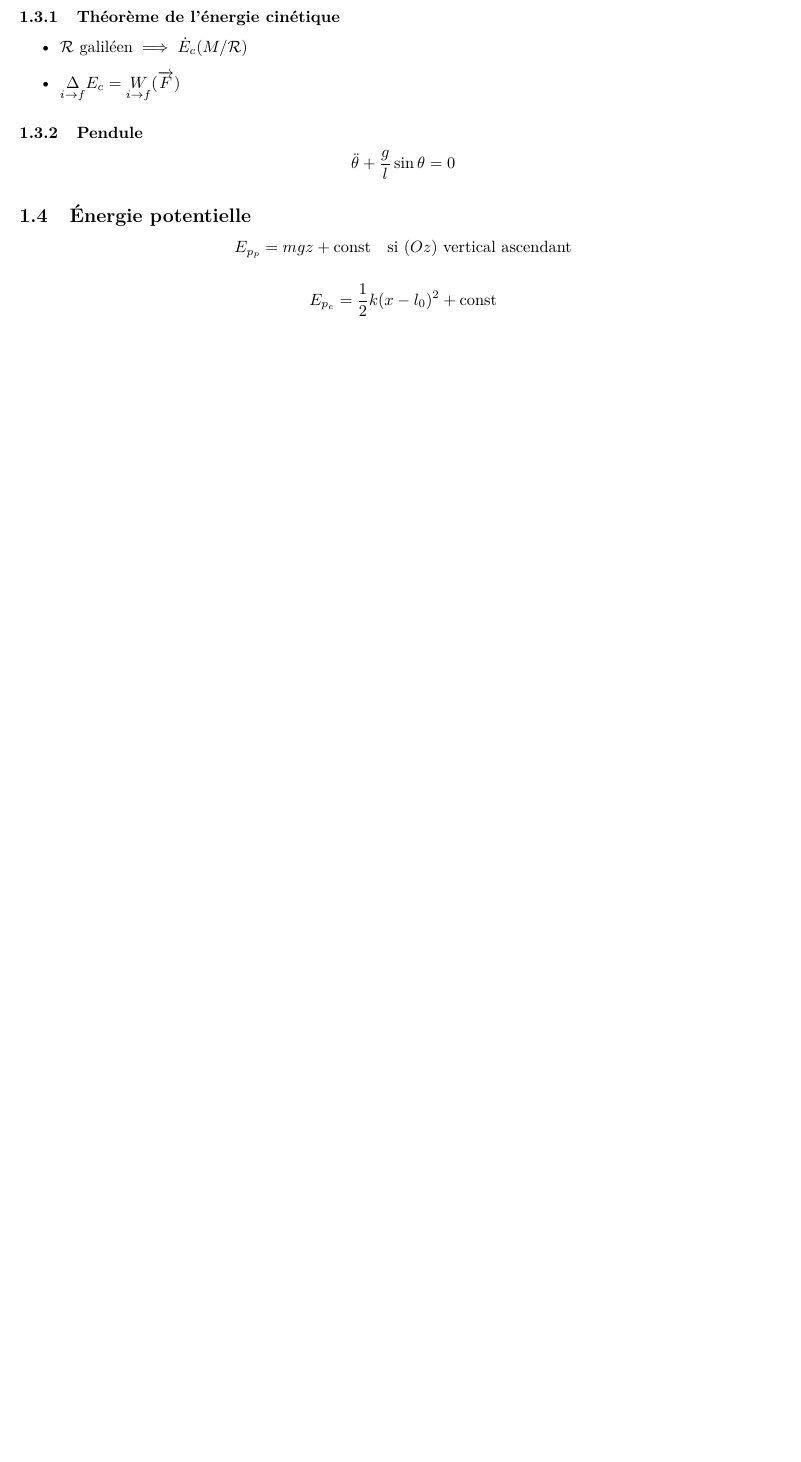
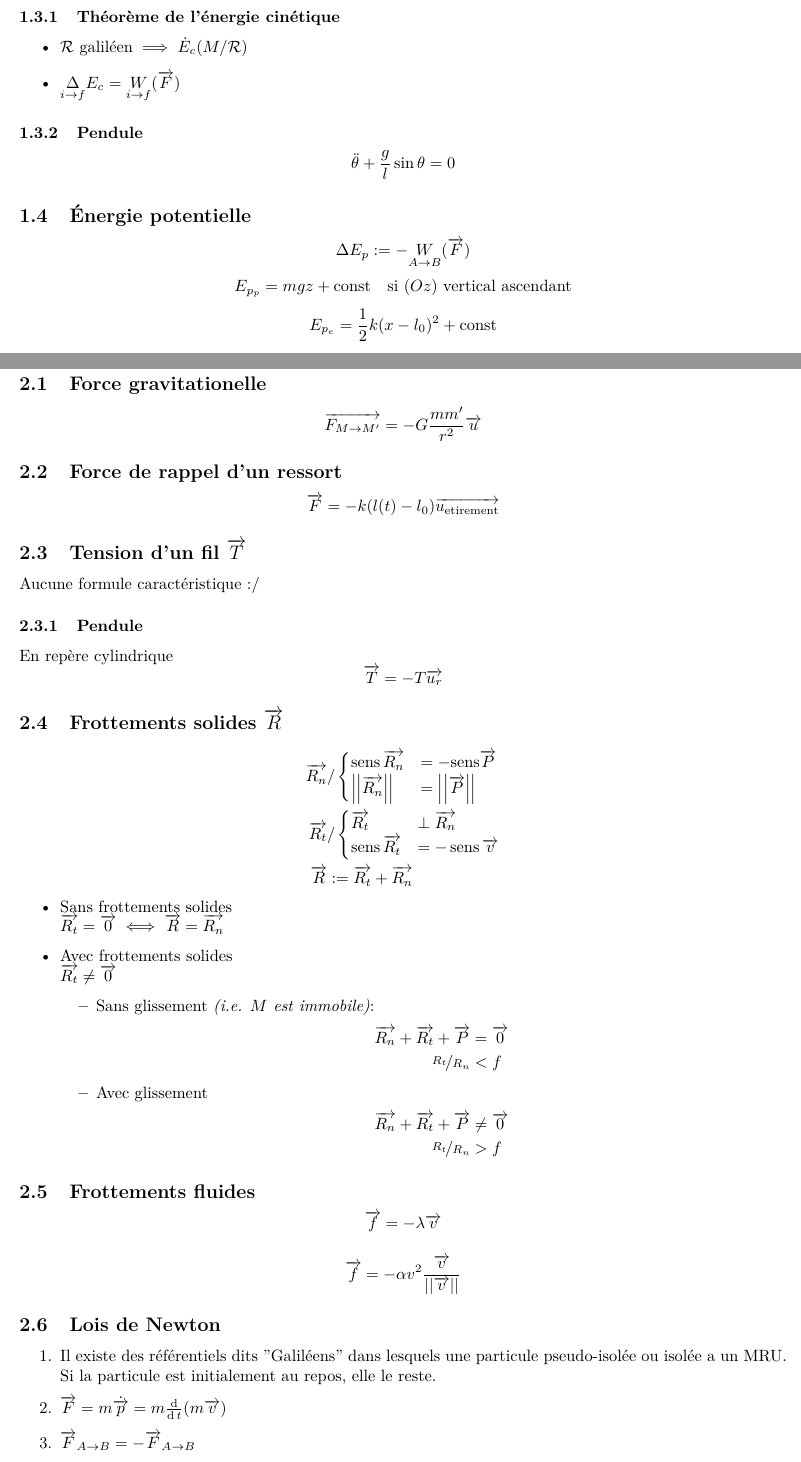
Before and after one commit to ewen-lbh/condenses, a LaTeX document (condense-physique-mpsi.tex): part of page 3 of 4 before the commit and two parts of pages 3 and 5 of 5 after it, the two joined at a grey line, cut so that both start at the same text, the shorter picture padded with empty space. Compiled offline with pdfLaTeX.

Commit message:
physique-mpsi: Dynamique

```diff
--- a/condense-physique-mpsi.tex
+++ b/condense-physique-mpsi.tex
@@ -5,8 +5,9 @@
 \usepackage[bookmarks, hidelinks, unicode]{hyperref}
 \usepackage{amsmath, amssymb}
 \usepackage{tikz}
-\usepackage{circuitikz}
+% \usepackage{circuitikz}
 \usepackage{lmodern}
+\usepackage{nicefrac}
 \usepackage{soul}
 
 % Packages configuration
@@ -87,11 +88,12 @@
 
 \subsection{Énergie potentielle}
 
-
+\[
+	\Delta E_p := -\underset{A\to B}{W}(\vec F)
+\]
 \[
 	E_{p_p} = mgz + \text{const}\quad\text{si $(Oz)$ vertical ascendant}
 \]
-
 \[
 	E_{p_e} = \frac{1}{2}k(x-l_0)^2+\text{const}
 \]
@@ -144,6 +146,78 @@ En référentiel Galiléen
 	\implies &\text{Il y a {\bf dissipation} de l'énergie}
 \end{align*}
 
+\newpage
+\section{Dynamique}
+\subsection{Force gravitationelle}
+
+\[
+	\vec{F_{M\to M'}} = -G \frac{mm'}{r^2}\vec u
+\]
+
+\subsection{Force de rappel d'un ressort}
+\[
+	\vec F = -k(l(t)-l_0)\vec{u_{\text{etirement}}}
+\]
+
+\subsection{Tension d'un fil $\vec T$}
+
+Aucune formule caractéristique :/
+
+\subsubsection{Pendule}
+
+En repère cylindrique
+\[
+	\vec T = -T\vec{u_r}
+\]
+
+\subsection{Frottements solides $\vec R$}
+
+\begin{align*}
+	\vec{{{R}_{{n}}}}&\text{/} \begin{cases}
+		\operatorname{sens}{\vec{{{R}_{{n}}}}} &= -\text{sens}{\vec{P}} \\
+		{\left|{\left|\vec{{{R}_{{n}}}}\right|}\right|} &= {\left|{\left|\vec{{P}}\right|}\right|}
+	\end{cases}\\
+		\vec{R_t} &\text{/} \begin{cases}
+		\vec{R_t} &\perp \vec{R_n} \\
+		\operatorname{sens}{\vec{R_t}} &= -\operatorname{sens}{\vec{v}} \\
+	\end{cases} \\
+	\vec{R} &:= \vec{R_t} + \vec{R_n}
+\end{align*}
 
 
+\begin{itemize}
+	\item Sans frottements solides \\
+		$\vec{R_t} = \vec{0} \iff \vec{R} = \vec{R_n}$
+	\item Avec frottements solides \\
+		$\vec{R_t} \neq \vec 0$
+		\begin{itemize}
+			\item Sans glissement \emph{(i.e. $M$ est immobile)}:
+				\begin{align*}
+				\vec{R_n} + \vec{R_t} + \vec{P} &= \vec 0 \\
+				\nicefrac{R_t}{R_n} &< f
+				\end{align*}
+			\item Avec glissement
+				\begin{align*}
+				\vec{R_n} + \vec{R_t} + \vec{P} &\neq \vec 0 \\
+				\nicefrac{R_t}{R_n} &> f
+				\end{align*}
+		\end{itemize}
+\end{itemize}
+
+\subsection{Frottements fluides}
+
+\[
+	\vec{f} = -\lambda \vec{v}
+\]
+
+\[
+	\vec{f} = -\alpha v^2 \frac{\vec{v}}{||\vec{v}||}
+\]
+\subsection{Lois de Newton}
+\begin{enumerate}
+	\item Il existe des référentiels dits "Galiléens" dans lesquels une particule pseudo-isolée ou isolée a un MRU. Si la particule est initialement au repos, elle le reste.
+	\item $\vec{F} = m\dot{\vec{p}} = m \frac{\d}{\d t}(m \vec{v})$
+	\item $\vec{F}_{A\to B} = -\vec{F}_{A\to B}$
+\end{enumerate}
+
 \end{document}
```
Also changed, not shown: condense-physique-mpsi.pdf.
